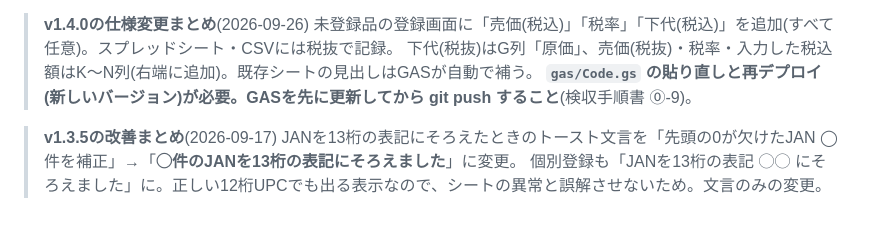
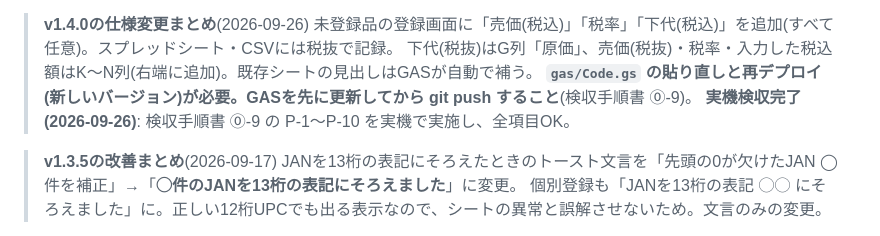
Before and after one commit to shuzo-yamamoto/tanaoroshi-app, a Markdown page: README.md, the part around the change. GitHub-like rendering.

```diff
--- a/README.md
+++ b/README.md
@@ -222,6 +222,7 @@ Apps Scriptで **`setupProductMaster()` を1回実行**する。シート `商
 > 未登録品の登録画面に「売価(税込)」「税率」「下代(税込)」を追加(すべて任意)。スプレッドシート・CSVには税抜で記録。
 > 下代(税抜)はG列「原価」、売価(税抜)・税率・入力した税込額はK〜N列(右端に追加)。既存シートの見出しはGASが自動で補う。
 > **`gas/Code.gs` の貼り直しと再デプロイ(新しいバージョン)が必要。GASを先に更新してから git push すること**(検収手順書 ⓪-9)。
+> **実機検収完了(2026-09-26)**: 検収手順書 ⓪-9 の P-1〜P-10 を実機で実施し、全項目OK。
 
 > **v1.3.5の改善まとめ**(2026-09-17)
 > JANを13桁の表記にそろえたときのトースト文言を「先頭の0が欠けたJAN ◯件を補正」→「**◯件のJANを13桁の表記にそろえました**」に変更。
```
Also changed, not shown: 検収手順書.md (+13 -10 lines).
